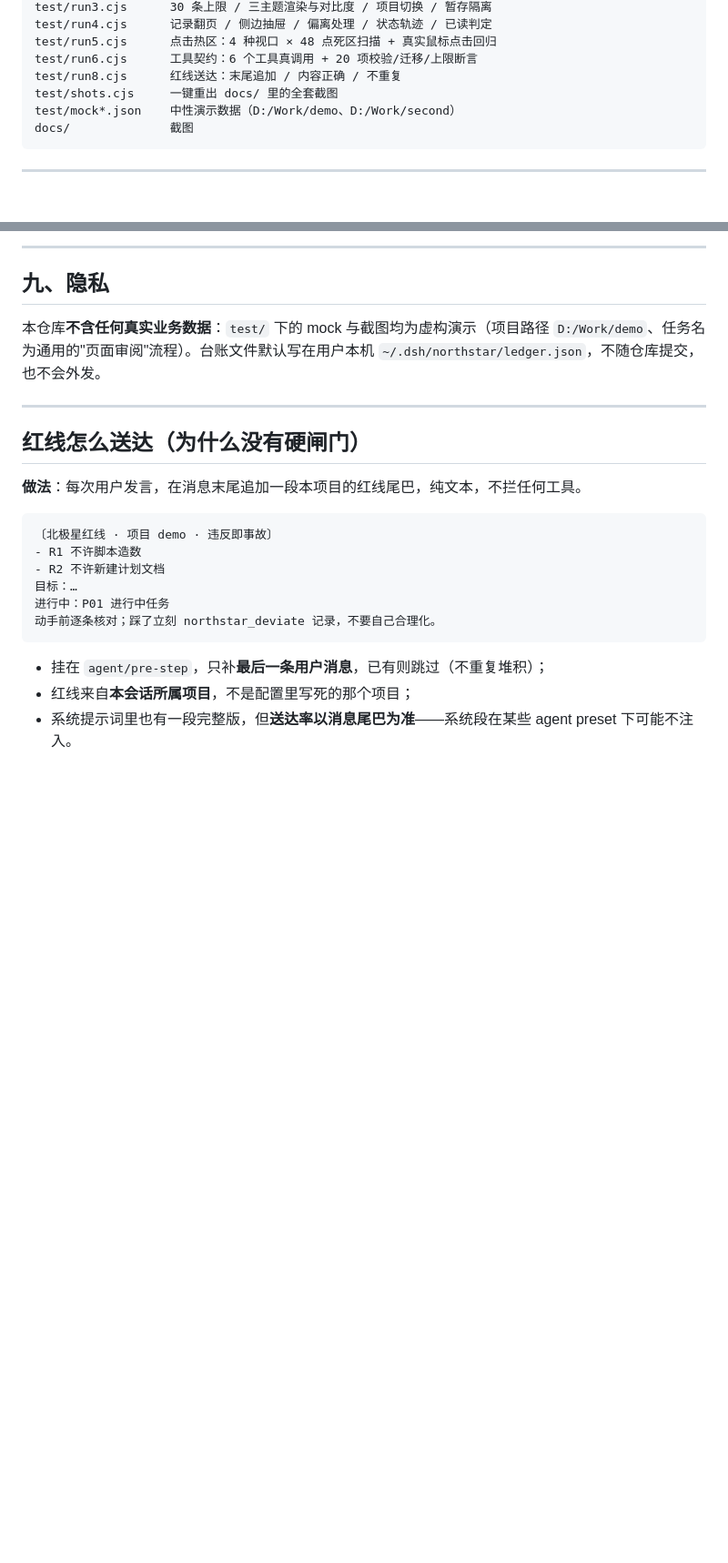
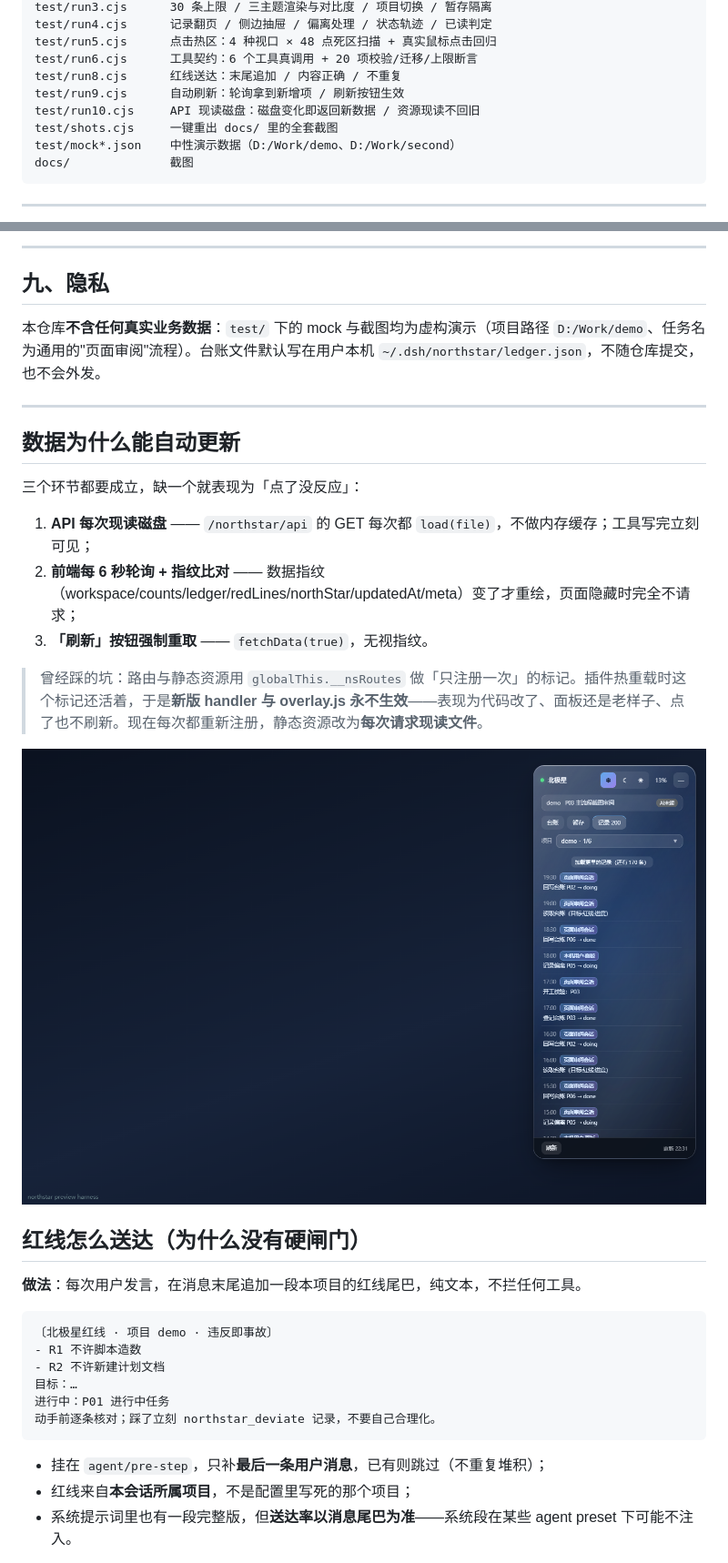
Before and after one commit to ThisBug/dsh-polaris, a Markdown page: README.md, 2 parts joined by grey strips. Shown at 91% size. Drawn GitHub-style; pictures changed too: docs/run9-refresh.png (added); blank space fills up the shorter version.

Commit message:
fix: 去掉 globalThis.__nsRoutes 一次性标记（插件重载后旧标记存活，导致新 handler 与 overlay.js 永不生效、面板数据不刷新）；静态资源改为每次请求现读；新增 run9 自动刷新、run10 API 现读磁盘测试

```diff
--- a/README.md
+++ b/README.md
@@ -362,6 +362,8 @@ test/run4.cjs      记录翻页 / 侧边抽屉 / 偏离处理 / 状态轨迹 /
 test/run5.cjs      点击热区：4 种视口 × 48 点死区扫描 + 真实鼠标点击回归
 test/run6.cjs      工具契约：6 个工具真调用 + 20 项校验/迁移/上限断言
 test/run8.cjs      红线送达：末尾追加 / 内容正确 / 不重复
+test/run9.cjs      自动刷新：轮询拿到新增项 / 刷新按钮生效
+test/run10.cjs     API 现读磁盘：磁盘变化即返回新数据 / 资源现读不回旧
 test/shots.cjs     一键重出 docs/ 里的全套截图
 test/mock*.json    中性演示数据（D:/Work/demo、D:/Work/second）
 docs/              截图
@@ -419,6 +423,18 @@ DSH 桌面外壳屏蔽了 `window.prompt`。本项目所有行内编辑都用真
 本仓库**不含任何真实业务数据**：`test/` 下的 mock 与截图均为虚构演示（项目路径 `D:/Work/demo`、任务名为通用的"页面审阅"流程）。台账文件默认写在用户本机 `~/.dsh/northstar/ledger.json`，不随仓库提交，也不会外发。
 
 ---
+
+## 数据为什么能自动更新
+
+三个环节都要成立，缺一个就表现为「点了没反应」：
+
+1. **API 每次现读磁盘** —— `/northstar/api` 的 GET 每次都 `load(file)`，不做内存缓存；工具写完立刻可见；
+2. **前端每 6 秒轮询 + 指纹比对** —— 数据指纹（workspace/counts/ledger/redLines/northStar/updatedAt/meta）变了才重绘，页面隐藏时完全不请求；
+3. **「刷新」按钮强制重取** —— `fetchData(true)`，无视指纹。
+
+> 曾经踩的坑：路由与静态资源用 `globalThis.__nsRoutes` 做「只注册一次」的标记。插件热重载时这个标记还活着，于是**新版 handler 与 overlay.js 永不生效**——表现为代码改了、面板还是老样子、点了也不刷新。现在每次都重新注册，静态资源改为**每次请求现读文件**。
+
+![刷新](docs/run9-refresh.png)
 
 ## 红线怎么送达（为什么没有硬闸门）
 
```
Also changed, not shown: other parts of README.md (+2 -0 lines), 4 other files.
